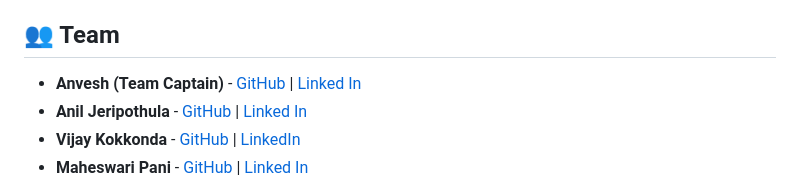
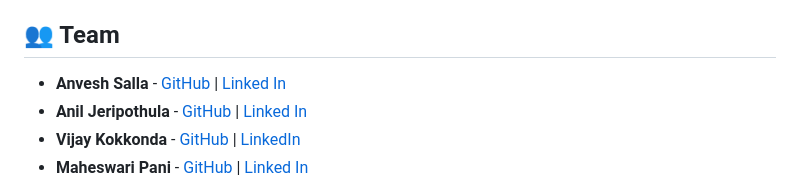
Before and after one commit to ewfx/sradg-aagni, a Markdown page: README.md, the part around the change. GitHub-like rendering.

```diff
--- a/README.md
+++ b/README.md
@@ -110,7 +110,7 @@ Workflow:
 - 🔹 Other: statsmodels.api
 
 ## 👥 Team
-- **Anvesh (Team Captain)** - [GitHub](https://github.com/anvis) | [Linked In](https://www.linkedin.com/in/anveshsalla/)
+- **Anvesh Salla** - [GitHub](https://github.com/anvis) | [Linked In](https://www.linkedin.com/in/anveshsalla/)
 - **Anil Jeripothula** - [GitHub](https://github.com/jakanil999) | [Linked In](https://www.linkedin.com/in/anil-jeripothula-a970b5209/)
 - **Vijay Kokkonda** - [GitHub](https://github.com/vijaykokkonda) | [LinkedIn](https://www.linkedin.com/in/vijay-kokkonada-4140594b/)
 - **Maheswari Pani** - [GitHub](https://github.com/maheswaripani) | [Linked In](https://www.linkedin.com/in/maheswari-pani-358815133/)
```
